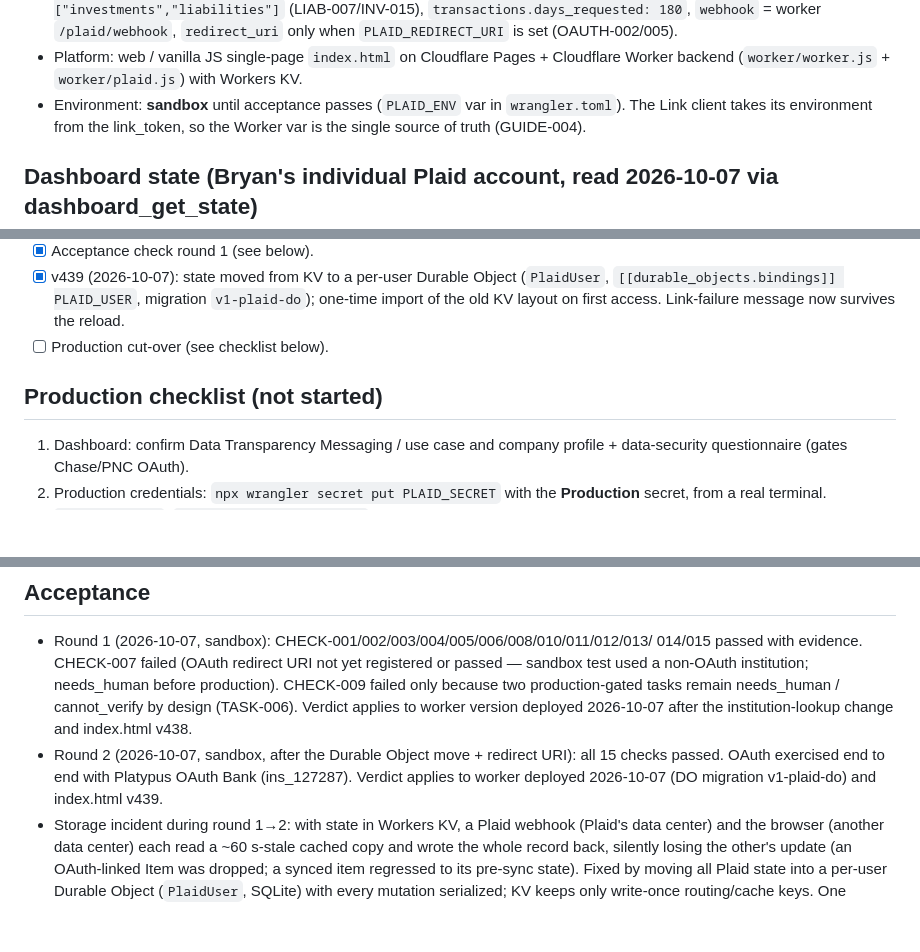
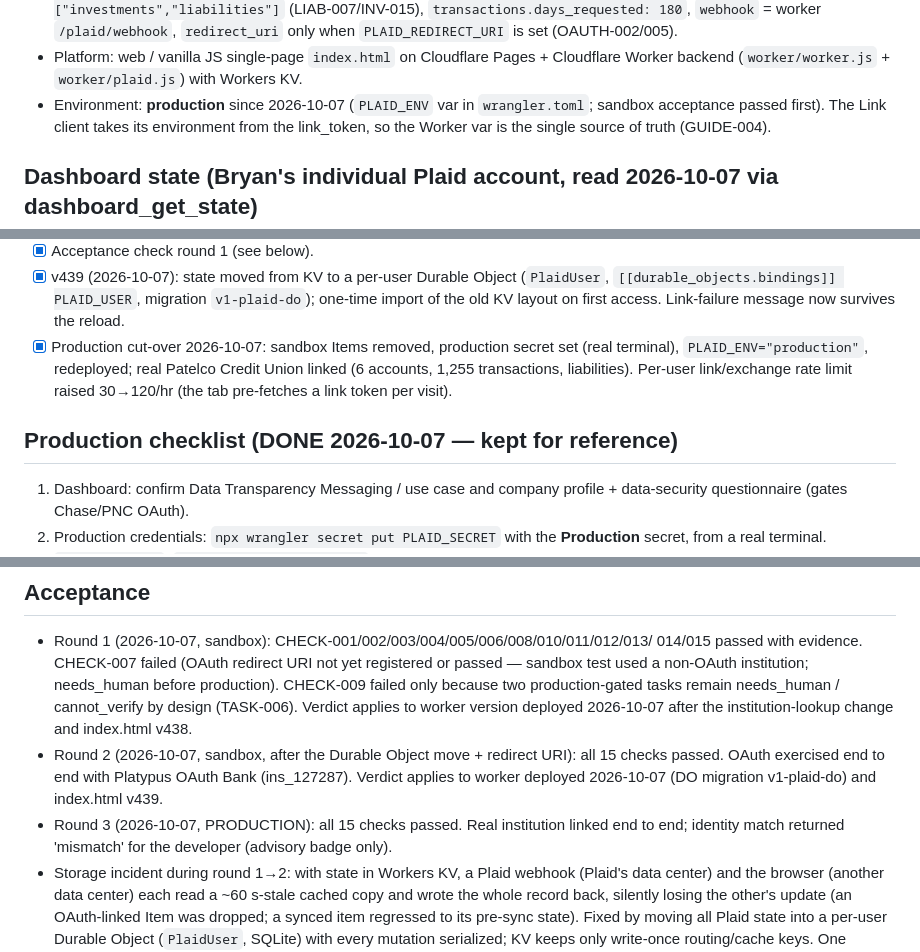
Before and after one commit to bryanatarama/allot, a Markdown page: PLAID_PLAN.md, 3 parts joined by grey strips. Drawn GitHub-style; blank space fills up the shorter version.

Commit message:
PLAID_PLAN.md: production cut-over complete, acceptance round 3
Co-Authored-By: Claude Fable 5.1 <noreply@anthropic.com>

```diff
--- a/PLAID_PLAN.md
+++ b/PLAID_PLAN.md
@@ -33,7 +33,7 @@ them manually. (workflow_id: wf_d61e6f13700562e5)
   `/plaid/webhook`, `redirect_uri` only when `PLAID_REDIRECT_URI` is set (OAUTH-002/005).
 - Platform: web / vanilla JS single-page `index.html` on Cloudflare Pages + Cloudflare
   Worker backend (`worker/worker.js` + `worker/plaid.js`) with Workers KV.
-- Environment: **sandbox** until acceptance passes (`PLAID_ENV` var in `wrangler.toml`).
+- Environment: **production** since 2026-10-07 (`PLAID_ENV` var in `wrangler.toml`; sandbox acceptance passed first).
   The Link client takes its environment from the link_token, so the Worker var is the
   single source of truth (GUIDE-004).
 
@@ -116,9 +116,9 @@ them manually. (workflow_id: wf_d61e6f13700562e5)
 - [x] v439 (2026-10-07): state moved from KV to a per-user Durable Object (`PlaidUser`,
       `[[durable_objects.bindings]] PLAID_USER`, migration `v1-plaid-do`); one-time import
       of the old KV layout on first access. Link-failure message now survives the reload.
-- [ ] Production cut-over (see checklist below).
+- [x] Production cut-over 2026-10-07: sandbox Items removed, production secret set (real terminal), `PLAID_ENV="production"`, redeployed; real Patelco Credit Union linked (6 accounts, 1,255 transactions, liabilities). Per-user link/exchange rate limit raised 30→120/hr (the tab pre-fetches a link token per visit).
 
-## Production checklist (not started)
+## Production checklist (DONE 2026-10-07 — kept for reference)
 
 1. Dashboard: confirm Data Transparency Messaging / use case and company profile +
    data-security questionnaire (gates Chase/PNC OAuth).
@@ -145,6 +145,8 @@ them manually. (workflow_id: wf_d61e6f13700562e5)
   checks passed. OAuth exercised end to end with Platypus OAuth Bank (ins_127287).
   Verdict applies to worker deployed 2026-10-07 (DO migration v1-plaid-do) and
   index.html v439.
+- Round 3 (2026-10-07, PRODUCTION): all 15 checks passed. Real institution linked end to
+  end; identity match returned 'mismatch' for the developer (advisory badge only).
 - Storage incident during round 1→2: with state in Workers KV, a Plaid webhook (Plaid's
   data center) and the browser (another data center) each read a ~60 s-stale cached copy
   and wrote the whole record back, silently losing the other's update (an OAuth-linked
```
